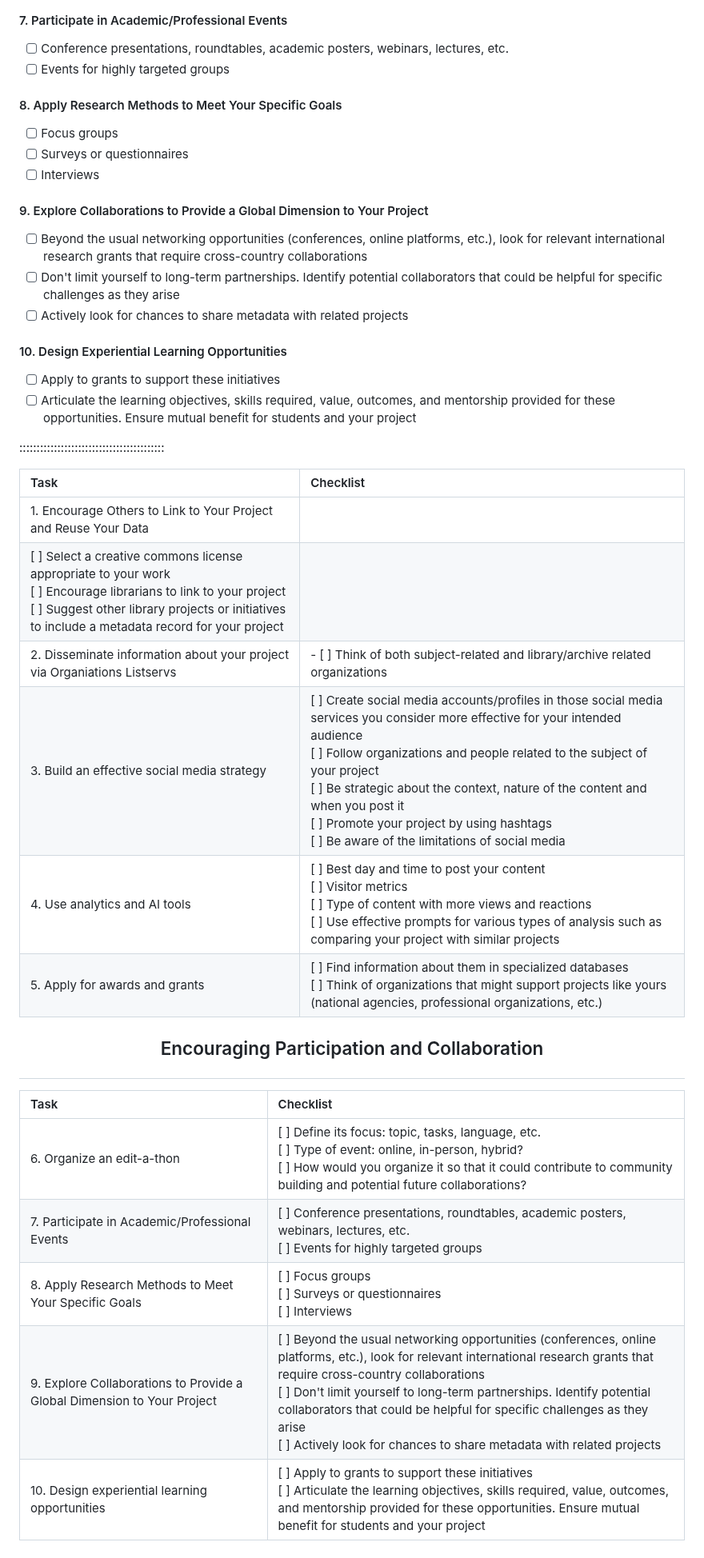
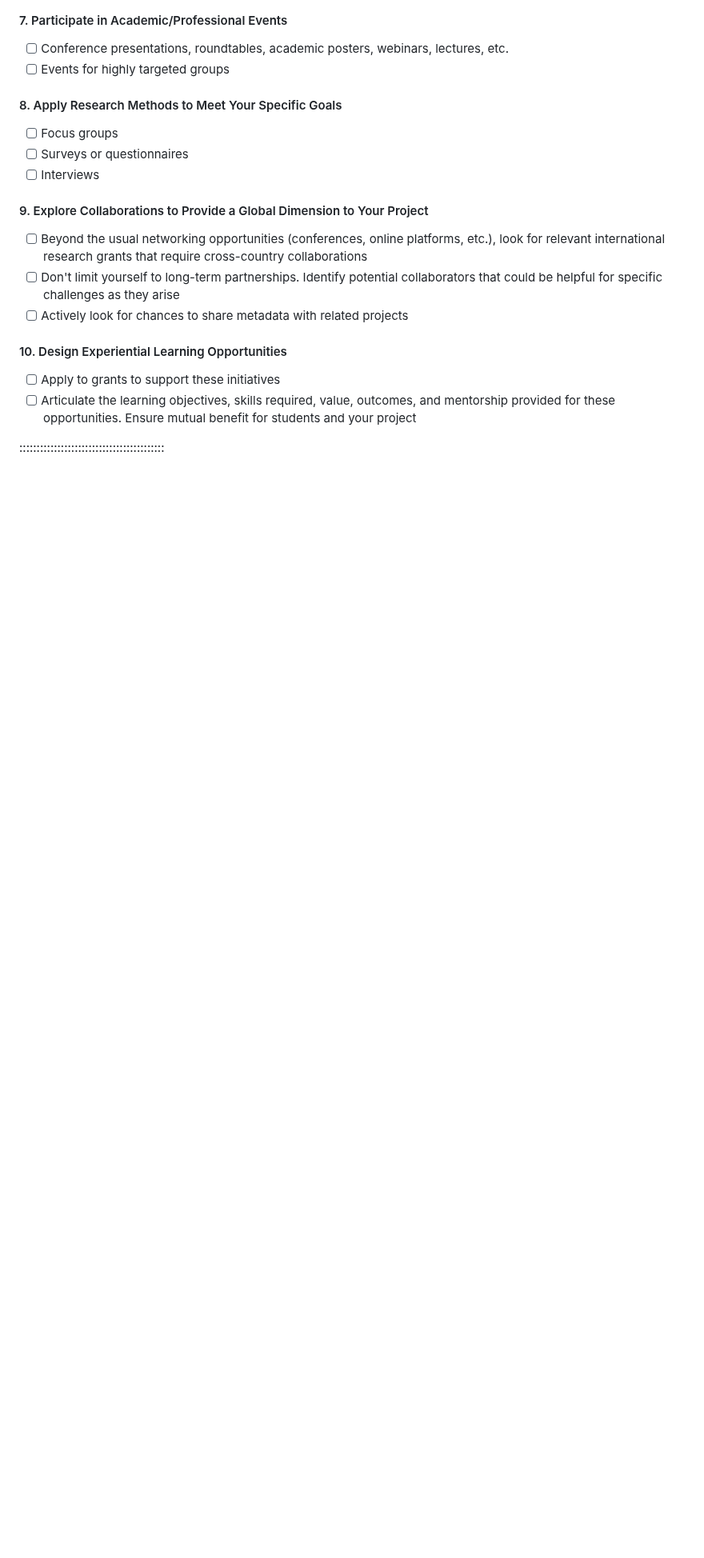
Before and after one commit to ucla-imls-open-sci/lc-multilingual-search-discovery-system, a Markdown page: episodes/action-plan.md, the part around one of its changes. Shown at 80% size. Drawn GitHub-style; blank space fills up the shorter version.

```diff
--- a/episodes/action-plan.md
+++ b/episodes/action-plan.md
@@ -217,23 +227,3 @@ Note: Use the two checklists below to guide your thinking process as you design
 - [ ] Articulate the learning objectives, skills required, value, outcomes, and mentorship provided for these opportunities. Ensure mutual benefit for students and your project
 
 ::::::::::::::::::::::::::::::::::::::::::
-
-
-| Task | Checklist|
-|:-------------------------------|:---------------------------------------------|
-| 1.  Encourage Others to Link to Your Project and Reuse Your Data
-[ ] Select a creative commons license appropriate to your work <br> [ ] Encourage librarians to link to your project <br> [ ] Suggest other library projects or initiatives to include a metadata record for your project|
-| 2.  Disseminate information about your project via Organiations Listservs  |  - [ ] Think of both subject-related and library/archive related organizations|
-| 3.  Build an effective social media strategy |  [ ] Create social media accounts/profiles in those social media services you consider more effective for your intended audience<br> [ ] Follow organizations and people related to the subject of your project <br> [ ] Be strategic about the context, nature of the content and when you post it<br> [ ] Promote your project by using hashtags <br> [ ] Be aware of the limitations of social media |
-| 4.  Use analytics and AI tools |  [ ] Best day and time to post your content<br> [ ] Visitor metrics <br> [ ] Type of content with more views and reactions <br> [ ] Use effective prompts for various types of analysis such as comparing your project with similar projects|
-| 5.  Apply for awards and grants   |  [ ] Find information about them in specialized databases <br> [ ] Think of organizations that might support projects like yours (national agencies, professional organizations, etc.)|
-
-## <p align="center">Encouraging Participation and Collaboration </p>
-
-| Task | Checklist|
-|:-------------------------------|:---------------------------------------------|
-| 6.  Organize an edit-a-thon  | [ ] Define its focus: topic, tasks, language, etc.<br> [ ] Type of event: online, in-person, hybrid? <br> [ ] How would you organize it so that it could contribute to community building and potential  future collaborations?|
-| 7.  Participate in Academic/Professional Events| [ ] Conference presentations, roundtables, academic posters, webinars, lectures, etc. <br> [ ] Events for highly targeted groups |
-| 8.  Apply Research Methods to Meet Your Specific Goals| [ ] Focus groups<br> [ ] Surveys or questionnaires<br> [ ] Interviews  |
-| 9.  Explore Collaborations to Provide a Global Dimension to Your Project |  [ ] Beyond the usual networking opportunities (conferences, online platforms, etc.), look for relevant international research grants that require cross-country collaborations <br> [ ] Don't limit yourself to long-term partnerships. Identify potential collaborators that could be helpful for specific challenges as they arise <br> [ ] Actively look for chances to share metadata with related projects  |
-| 10. Design experiential learning opportunities  | [ ] Apply to grants to support these initiatives<br> [ ] Articulate the learning objectives, skills required, value, outcomes, and mentorship provided for these opportunities. Ensure mutual benefit for students and your project
```
Also changed, not shown: other parts of episodes/action-plan.md (+10 -0 lines).
